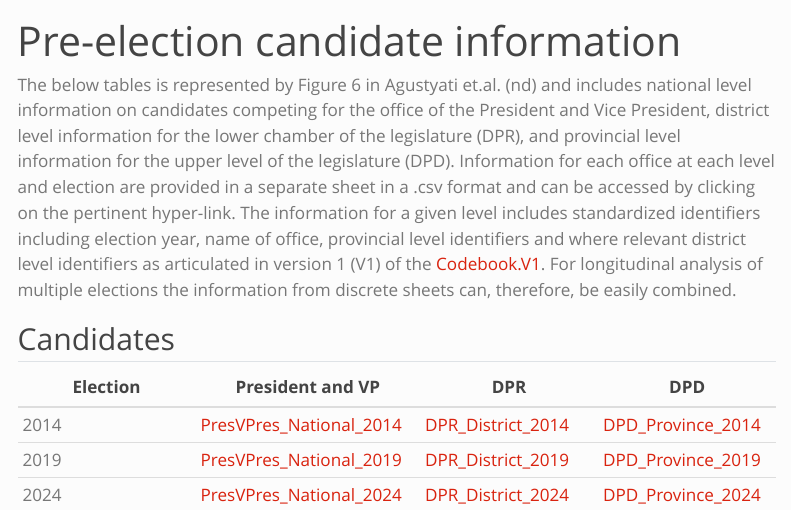
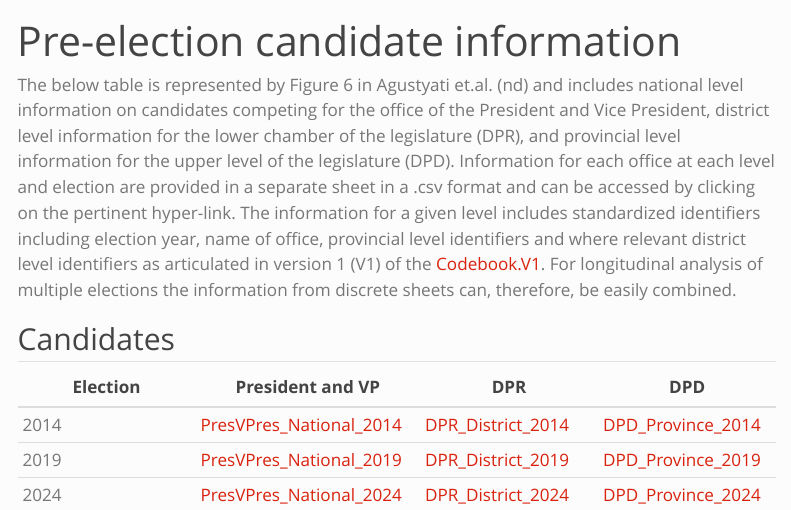
Before and after one commit to jkbirnir/IEA, a Quarto document (candidate.qmd): the page in a window 1100 px wide, from its top. Rendered offline with R 4.5, knitr and Pandoc in place of Quarto, with nearby package versions; menus at the side of the page are left out.

Commit message:
candidate files

```diff
--- a/candidate.qmd
+++ b/candidate.qmd
@@ -2,7 +2,7 @@
 title: "Pre-election candidate information"
 ---
 
-The below tables is represented by Figure 6 in Agustyati et.al. (nd) and includes national level information on candidates competing for the office of the President and Vice President, district level information for the lower chamber of the legislature (DPR), and provincial level information for the upper level of the legislature (DPD). Information for each office at each level and election are provided in a separate sheet in a .csv format and can be accessed by clicking on the pertinent hyper-link. The information for a given level includes standardized identifiers including election year, name of office, provincial level identifiers and where relevant district level identifiers as articulated in version 1 (V1) of the [Codebook.V1](Codebook.V1.pdf). For longitudinal analysis of multiple elections the information from discrete sheets can, therefore, be easily combined.
+The below table is represented by Figure 6 in Agustyati et.al. (nd) and includes national level information on candidates competing for the office of the President and Vice President, district level information for the lower chamber of the legislature (DPR), and provincial level information for the upper level of the legislature (DPD). Information for each office at each level and election are provided in a separate sheet in a .csv format and can be accessed by clicking on the pertinent hyper-link. The information for a given level includes standardized identifiers including election year, name of office, provincial level identifiers and where relevant district level identifiers as articulated in version 1 (V1) of the [Codebook.V1](Codebook.V1.pdf). For longitudinal analysis of multiple elections the information from discrete sheets can, therefore, be easily combined.
 
 ## Candidates
 
```
Also changed, not shown: institutions.qmd (+1 -1 lines), docs/Candidates/DPD_candidates_2014.csv (added), docs/Candidates/DPD_candidates_2019.csv (added), docs/Candidates/DPD_candidates_2019.xlsx (added), docs/Candidates/DPD_candidates_2024.csv (added), docs/Candidates/DPR_candidates_2014.csv, docs/Candidates/DPR_candidates_2014.xlsx (deleted), docs/search.json, 5 other files.
